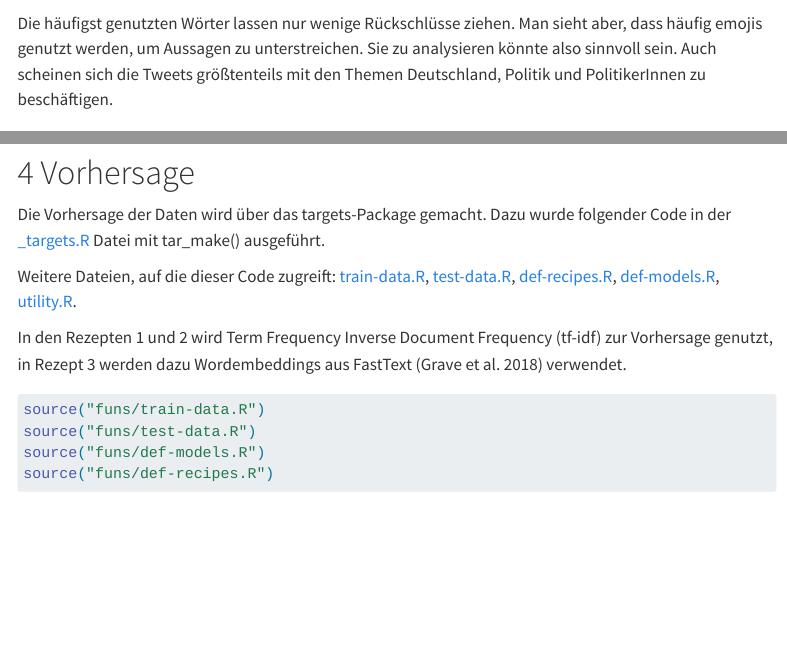
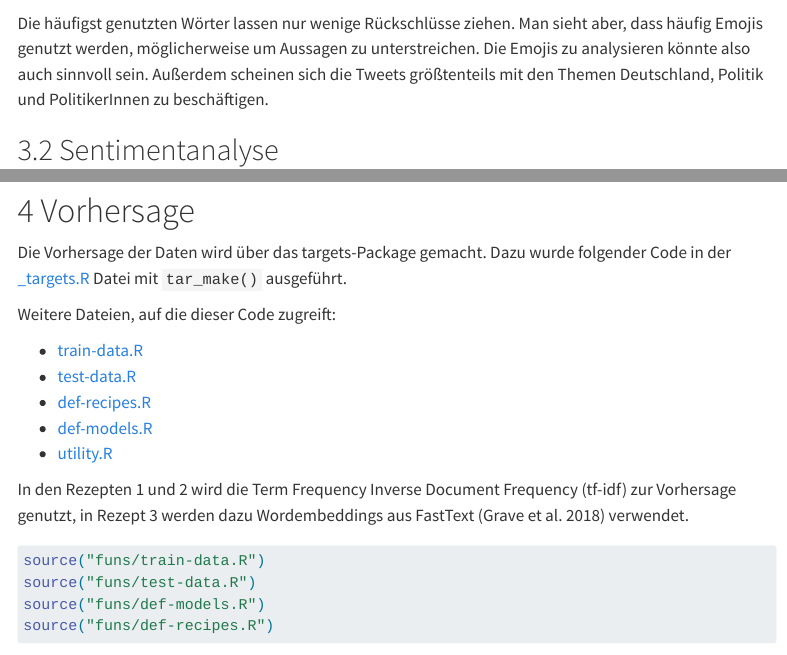
Before and after one commit to Timo-Sa/hatespeech-textmining-blog, a Quarto document (docs/Vorhersage von Hassrede/index.qmd): the page in a window 1100 px wide, from 2440 px down, and a second part further down, joined at a grey line. Rendered offline with R 4.5, knitr and Pandoc in place of Quarto, with nearby package versions; some code elsewhere in the file could not run offline; menus at the side of the page are left out; long lines of code are wrapped.

Commit message:
fixing mistakes

````diff
--- a/docs/Vorhersage von Hassrede/index.qmd
+++ b/docs/Vorhersage von Hassrede/index.qmd
@@ -106,7 +106,7 @@ count(token_stem, sort = TRUE) %>%
   head(n = 10)
 ```
 
-Die häufigst genutzten Wörter lassen nur wenige Rückschlüsse ziehen. Man sieht aber, dass häufig emojis genutzt werden, um Aussagen zu unterstreichen. Sie zu analysieren könnte also sinnvoll sein. Auch scheinen sich die Tweets größtenteils mit den Themen Deutschland, Politik und PolitikerInnen zu beschäftigen.
+Die häufigst genutzten Wörter lassen nur wenige Rückschlüsse ziehen. Man sieht aber, dass häufig Emojis genutzt werden, möglicherweise um Aussagen zu unterstreichen. Die Emojis zu analysieren könnte also auch sinnvoll sein. Außerdem scheinen sich die Tweets größtenteils mit den Themen Deutschland, Politik und PolitikerInnen zu beschäftigen.
 
 ## Sentimentanalyse
 
@@ -129,11 +129,17 @@ Tweets, die als offensive eingestuft wurden, weisen allgemein ein negativeres Se
 
 # Vorhersage
 
-Die Vorhersage der Daten wird über das targets-Package gemacht. Dazu wurde folgender Code in der [\_targets.R](https://github.com/Timo-Sa/hatespeech-textmining-blog/blob/main/_targets.R) Datei mit tar_make() ausgeführt.
+Die Vorhersage der Daten wird über das targets-Package gemacht. Dazu wurde folgender Code in der [\_targets.R](https://github.com/Timo-Sa/hatespeech-textmining-blog/blob/main/_targets.R) Datei mit `tar_make()` ausgeführt.
 
-Weitere Dateien, auf die dieser Code zugreift: [train-data.R](https://github.com/Timo-Sa/hatespeech-textmining-blog/blob/main/funs/train-data.R), [test-data.R](https://github.com/Timo-Sa/hatespeech-textmining-blog/blob/main/funs/test-data.R), [def-recipes.R](https://github.com/Timo-Sa/hatespeech-textmining-blog/blob/main/funs/def-recipes.R), [def-models.R](https://github.com/Timo-Sa/hatespeech-textmining-blog/blob/main/funs/def-models.R), [utility.R](https://github.com/Timo-Sa/hatespeech-textmining-blog/blob/main/funs/utility.R).
+Weitere Dateien, auf die dieser Code zugreift:
 
-In den Rezepten 1 und 2 wird Term Frequency Inverse Document Frequency (tf-idf) zur Vorhersage genutzt, in Rezept 3 werden dazu Wordembeddings aus FastText [@grave2018learning] verwendet.
+-   [train-data.R](https://github.com/Timo-Sa/hatespeech-textmining-blog/blob/main/funs/train-data.R)
+-   [test-data.R](https://github.com/Timo-Sa/hatespeech-textmining-blog/blob/main/funs/test-data.R)
+-   [def-recipes.R](https://github.com/Timo-Sa/hatespeech-textmining-blog/blob/main/funs/def-recipes.R)
+-   [def-models.R](https://github.com/Timo-Sa/hatespeech-textmining-blog/blob/main/funs/def-models.R)
+-   [utility.R](https://github.com/Timo-Sa/hatespeech-textmining-blog/blob/main/funs/utility.R)
+
+In den Rezepten 1 und 2 wird die Term Frequency Inverse Document Frequency (tf-idf) zur Vorhersage genutzt, in Rezept 3 werden dazu Wordembeddings aus FastText [@grave2018learning] verwendet.
 
 ```{r}
 #| output: false
````
Also changed, not shown: docs/search.json, docs/Vorhersage von Hassrede/index.qmd (4 more changed lines), 2 other files.
